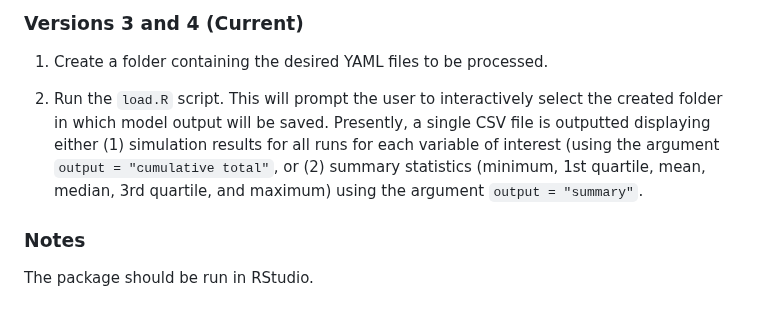
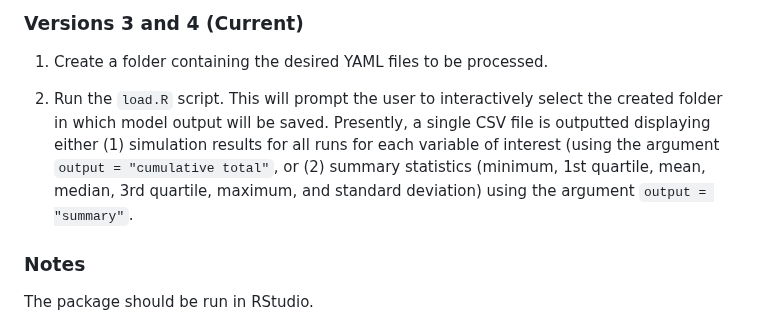
Before and after one commit to GBADsInformatics/GBADsDPM.R, a Markdown page: README.md, the part around the change. Drawn GitHub-style.

```diff
--- a/README.md
+++ b/README.md
@@ -57,7 +57,7 @@ Currently, there are two different ways to run the DPM, depending on which versi
 
 1. Create a folder containing the desired YAML files to be processed.
 
-2. Run the `load.R` script. This will prompt the user to interactively select the created folder in which model output will be saved. Presently, a single CSV file is outputted displaying either (1) simulation results for all runs for each variable of interest (using the argument `output = "cumulative total"`, or (2) summary statistics (minimum, 1st quartile, mean, median, 3rd quartile, and maximum) using the argument `output = "summary"`.
+2. Run the `load.R` script. This will prompt the user to interactively select the created folder in which model output will be saved. Presently, a single CSV file is outputted displaying either (1) simulation results for all runs for each variable of interest (using the argument `output = "cumulative total"`, or (2) summary statistics (minimum, 1st quartile, mean, median, 3rd quartile, maximum, and standard deviation) using the argument `output = "summary"`.
 
 ### Notes
 
```
